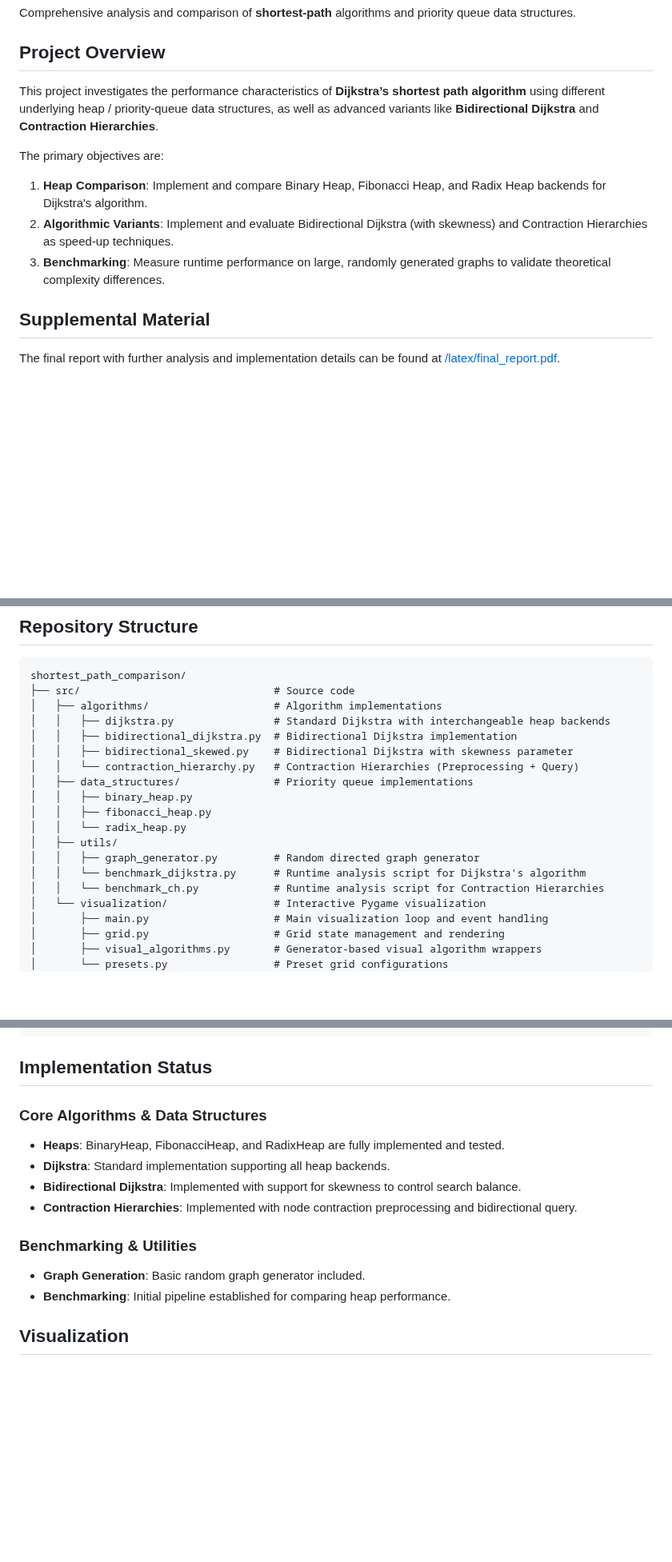
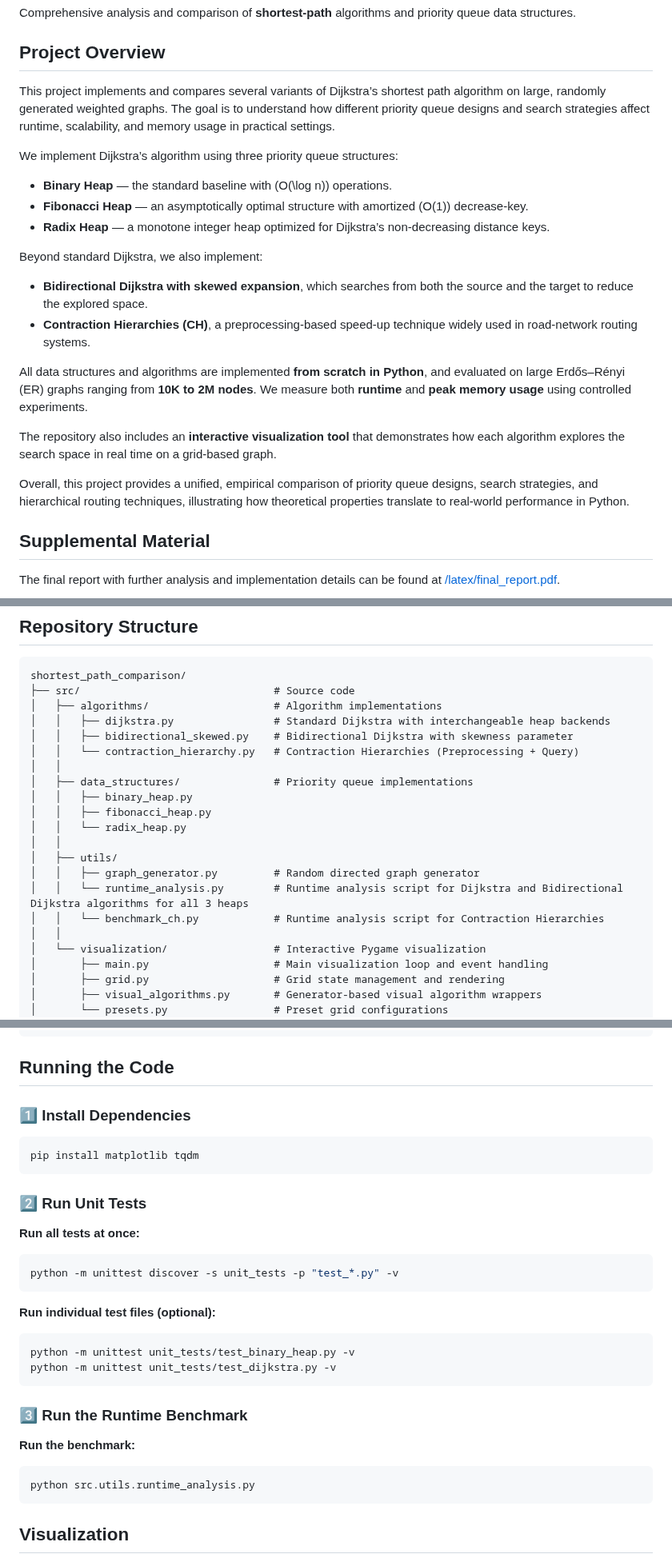
Before and after one commit to aaravg31/shortest_path_comparison, a Markdown page: README.md, 3 parts joined by grey strips. Shown at 80% size. Rendered like a GitHub page; blank space fills up the shorter version.

Commit message:
Revise project overview and running instructions
Updated project overview and implementation details in README.md to clarify algorithm comparisons and installation instructions.

````diff
--- a/README.md
+++ b/README.md
@@ -6,13 +6,24 @@ Comprehensive analysis and comparison of **shortest-path** algorithms and priori
 
 ## Project Overview
 
-This project investigates the performance characteristics of **Dijkstra’s shortest path algorithm** using different underlying heap / priority-queue data structures, as well as advanced variants like **Bidirectional Dijkstra** and **Contraction Hierarchies**.
+This project implements and compares several variants of Dijkstra’s shortest path algorithm on large, randomly generated weighted graphs. The goal is to understand how different priority queue designs and search strategies affect runtime, scalability, and memory usage in practical settings.
 
-The primary objectives are:
+We implement Dijkstra’s algorithm using three priority queue structures:
 
-1.  **Heap Comparison**: Implement and compare Binary Heap, Fibonacci Heap, and Radix Heap backends for Dijkstra's algorithm.
-2.  **Algorithmic Variants**: Implement and evaluate Bidirectional Dijkstra (with skewness) and Contraction Hierarchies as speed-up techniques.
-3.  **Benchmarking**: Measure runtime performance on large, randomly generated graphs to validate theoretical complexity differences.
+- **Binary Heap** — the standard baseline with \(O(\log n)\) operations.
+- **Fibonacci Heap** — an asymptotically optimal structure with amortized \(O(1)\) decrease-key.
+- **Radix Heap** — a monotone integer heap optimized for Dijkstra’s non-decreasing distance keys.
+
+Beyond standard Dijkstra, we also implement:
+
+- **Bidirectional Dijkstra with skewed expansion**, which searches from both the source and the target to reduce the explored space.
+- **Contraction Hierarchies (CH)**, a preprocessing-based speed-up technique widely used in road-network routing systems.
+
+All data structures and algorithms are implemented **from scratch in Python**, and evaluated on large Erdős–Rényi (ER) graphs ranging from **10K to 2M nodes**. We measure both **runtime** and **peak memory usage** using controlled experiments.
+
+The repository also includes an **interactive visualization tool** that demonstrates how each algorithm explores the search space in real time on a grid-based graph.
+
+Overall, this project provides a unified, empirical comparison of priority queue designs, search strategies, and hierarchical routing techniques, illustrating how theoretical properties translate to real-world performance in Python.
 
 ## Supplemental Material
 
@@ -29,17 +40,19 @@ shortest_path_comparison/
 ├── src/                               # Source code
 │   ├── algorithms/                    # Algorithm implementations
 │   │   ├── dijkstra.py                # Standard Dijkstra with interchangeable heap backends
-│   │   ├── bidirectional_dijkstra.py  # Bidirectional Dijkstra implementation
 │   │   ├── bidirectional_skewed.py    # Bidirectional Dijkstra with skewness parameter
 │   │   └── contraction_hierarchy.py   # Contraction Hierarchies (Preprocessing + Query)
+│   │
 │   ├── data_structures/               # Priority queue implementations
 │   │   ├── binary_heap.py
 │   │   ├── fibonacci_heap.py
 │   │   └── radix_heap.py
+│   │
 │   ├── utils/
 │   │   ├── graph_generator.py         # Random directed graph generator
-│   │   └── benchmark_dijkstra.py      # Runtime analysis script for Dijkstra's algorithm
+│   │   └── runtime_analysis.py        # Runtime analysis script for Dijkstra and Bidirectional Dijkstra algorithms for all 3 heaps
 │   │   └── benchmark_ch.py            # Runtime analysis script for Contraction Hierarchies
+│   │
 │   └── visualization/                 # Interactive Pygame visualization
 │       ├── main.py                    # Main visualization loop and event handling
 │       ├── grid.py                    # Grid state management and rendering
@@ -64,19 +77,32 @@ shortest_path_comparison/
 └── README.md                           # Project documentation
 ```
 
-## Implementation Status
+## Running the Code
 
-### Core Algorithms & Data Structures
+### 1️⃣ Install Dependencies
 
-- **Heaps**: BinaryHeap, FibonacciHeap, and RadixHeap are fully implemented and tested.
-- **Dijkstra**: Standard implementation supporting all heap backends.
-- **Bidirectional Dijkstra**: Implemented with support for skewness to control search balance.
-- **Contraction Hierarchies**: Implemented with node contraction preprocessing and bidirectional query.
+```bash
+pip install matplotlib tqdm
+```
 
-### Benchmarking & Utilities
+### 2️⃣ Run Unit Tests
 
-- **Graph Generation**: Basic random graph generator included.
-- **Benchmarking**: Initial pipeline established for comparing heap performance.
+**Run all tests at once:**
+```bash
+python -m unittest discover -s unit_tests -p "test_*.py" -v
+```
+
+**Run individual test files (optional):**
+```bash
+python -m unittest unit_tests/test_binary_heap.py -v
+python -m unittest unit_tests/test_dijkstra.py -v
+```
+### 3️⃣ Run the Runtime Benchmark
+
+**Run the benchmark:**
+```bash
+python src.utils.runtime_analysis.py
+```
 
 ## Visualization
 
````
Also changed, not shown: other parts of README.md (+1 -1 lines).
